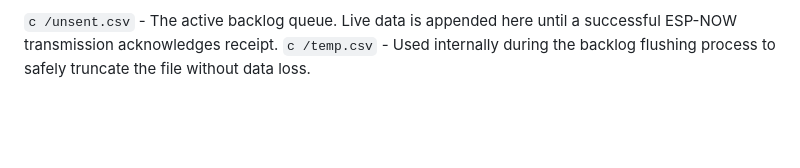
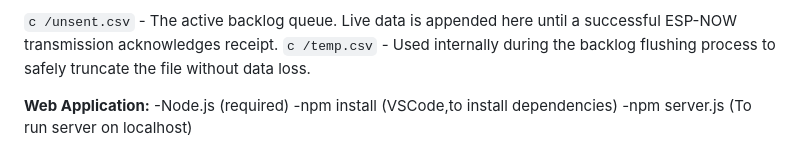
Before and after one commit to molalekabo-sketch/GPS_Tracker, a Markdown page: README.md, the part around the change. Drawn GitHub-style; blank space fills up the shorter version.

````diff
--- a/README.md
+++ b/README.md
@@ -86,3 +86,8 @@ uint8_t receiverAddress[] = {0xXX, 0xXX, 0xXX, 0xXX, 0xXX, 0xXX};
 
 ```c /unsent.csv``` - The active backlog queue. Live data is appended here until a successful ESP-NOW transmission acknowledges receipt.
 ```c /temp.csv``` - Used internally during the backlog flushing process to safely truncate the file without data loss.
+
+**Web Application:**
+-Node.js (required)
+-npm install (VSCode,to install dependencies)
+-npm server.js (To run server on localhost)
````
